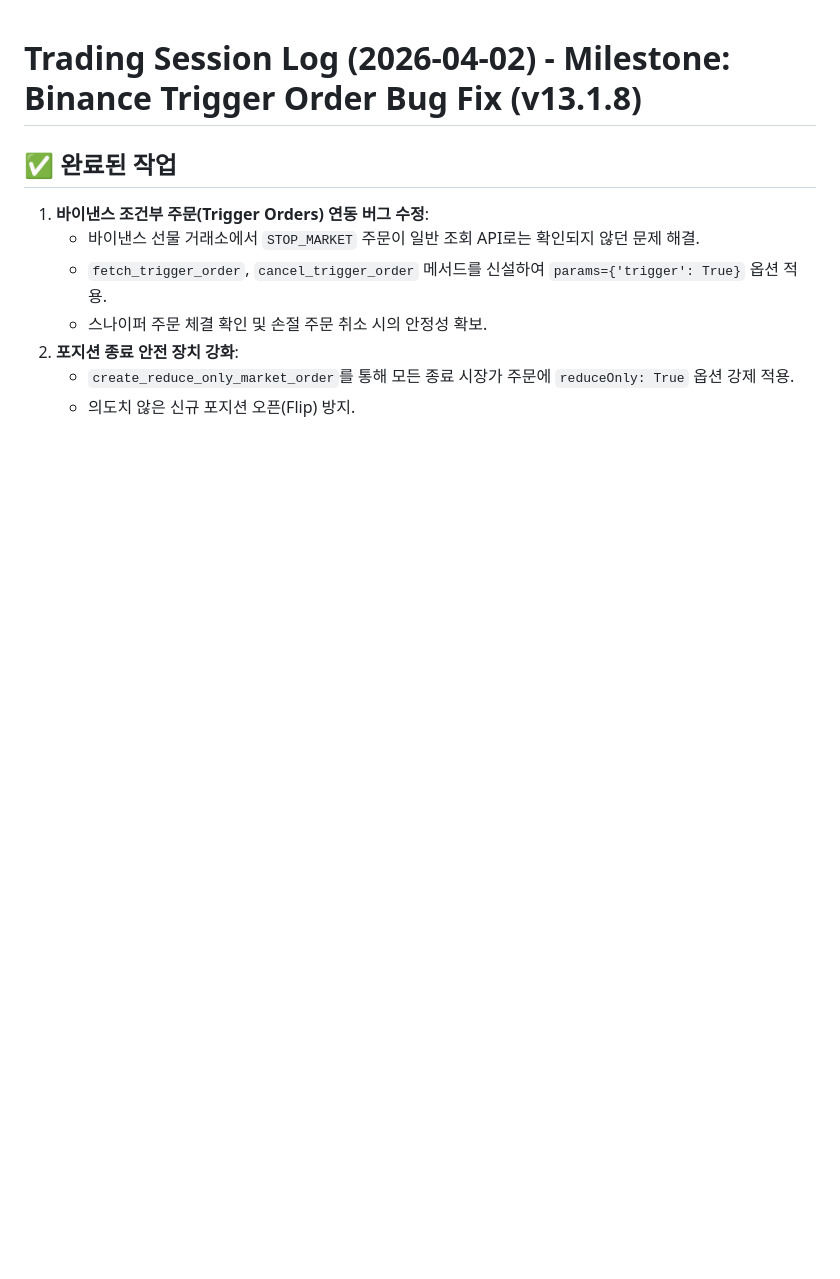
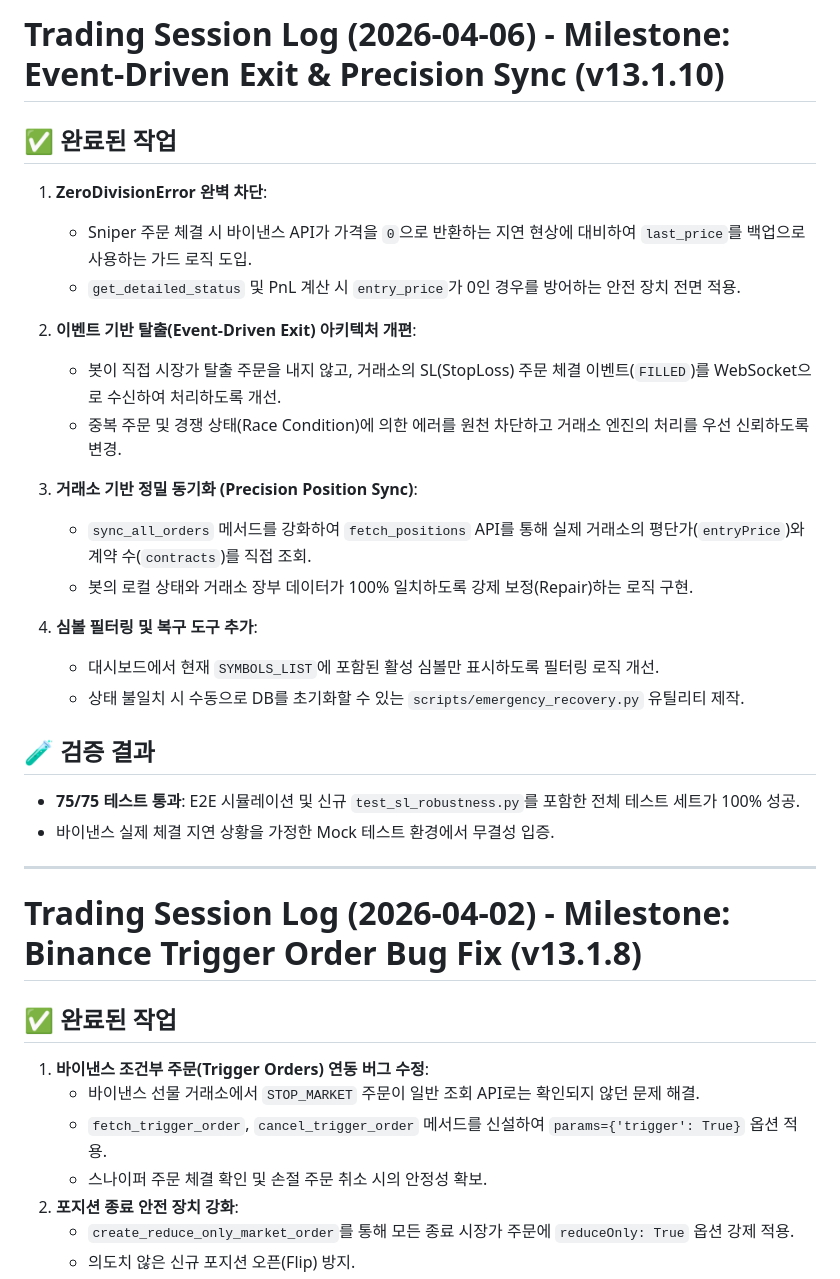
Before and after one commit to mudzizi/trend-crusher, a Markdown page: SESSION_LOG.md, the part around the change. Drawn GitHub-style; blank space fills up the shorter version.

Commit message:
docs: finalize v13.1.10 session log with precision sync and test success

```diff
--- a/SESSION_LOG.md
+++ b/SESSION_LOG.md
@@ -1,3 +1,28 @@
+# Trading Session Log (2026-04-06) - Milestone: Event-Driven Exit & Precision Sync (v13.1.10)
+
+## ✅ 완료된 작업
+1.  **ZeroDivisionError 완벽 차단**:
+    -   Sniper 주문 체결 시 바이낸스 API가 가격을 `0`으로 반환하는 지연 현상에 대비하여 `last_price`를 백업으로 사용하는 가드 로직 도입.
+    -   `get_detailed_status` 및 PnL 계산 시 `entry_price`가 0인 경우를 방어하는 안전 장치 전면 적용.
+
+2.  **이벤트 기반 탈출(Event-Driven Exit) 아키텍처 개편**:
+    -   봇이 직접 시장가 탈출 주문을 내지 않고, 거래소의 SL(StopLoss) 주문 체결 이벤트(`FILLED`)를 WebSocket으로 수신하여 처리하도록 개선.
+    -   중복 주문 및 경쟁 상태(Race Condition)에 의한 에러를 원천 차단하고 거래소 엔진의 처리를 우선 신뢰하도록 변경.
+
+3.  **거래소 기반 정밀 동기화 (Precision Position Sync)**:
+    -   `sync_all_orders` 메서드를 강화하여 `fetch_positions` API를 통해 실제 거래소의 평단가(`entryPrice`)와 계약 수(`contracts`)를 직접 조회.
+    -   봇의 로컬 상태와 거래소 장부 데이터가 100% 일치하도록 강제 보정(Repair)하는 로직 구현.
+
+4.  **심볼 필터링 및 복구 도구 추가**:
+    -   대시보드에서 현재 `SYMBOLS_LIST`에 포함된 활성 심볼만 표시하도록 필터링 로직 개선.
+    -   상태 불일치 시 수동으로 DB를 초기화할 수 있는 `scripts/emergency_recovery.py` 유틸리티 제작.
+
+## 🧪 검증 결과
+-   **75/75 테스트 통과**: E2E 시뮬레이션 및 신규 `test_sl_robustness.py`를 포함한 전체 테스트 세트가 100% 성공.
+-   바이낸스 실제 체결 지연 상황을 가정한 Mock 테스트 환경에서 무결성 입증.
+
+---
+
 # Trading Session Log (2026-04-02) - Milestone: Binance Trigger Order Bug Fix (v13.1.8)
 
 ## ✅ 완료된 작업
```
